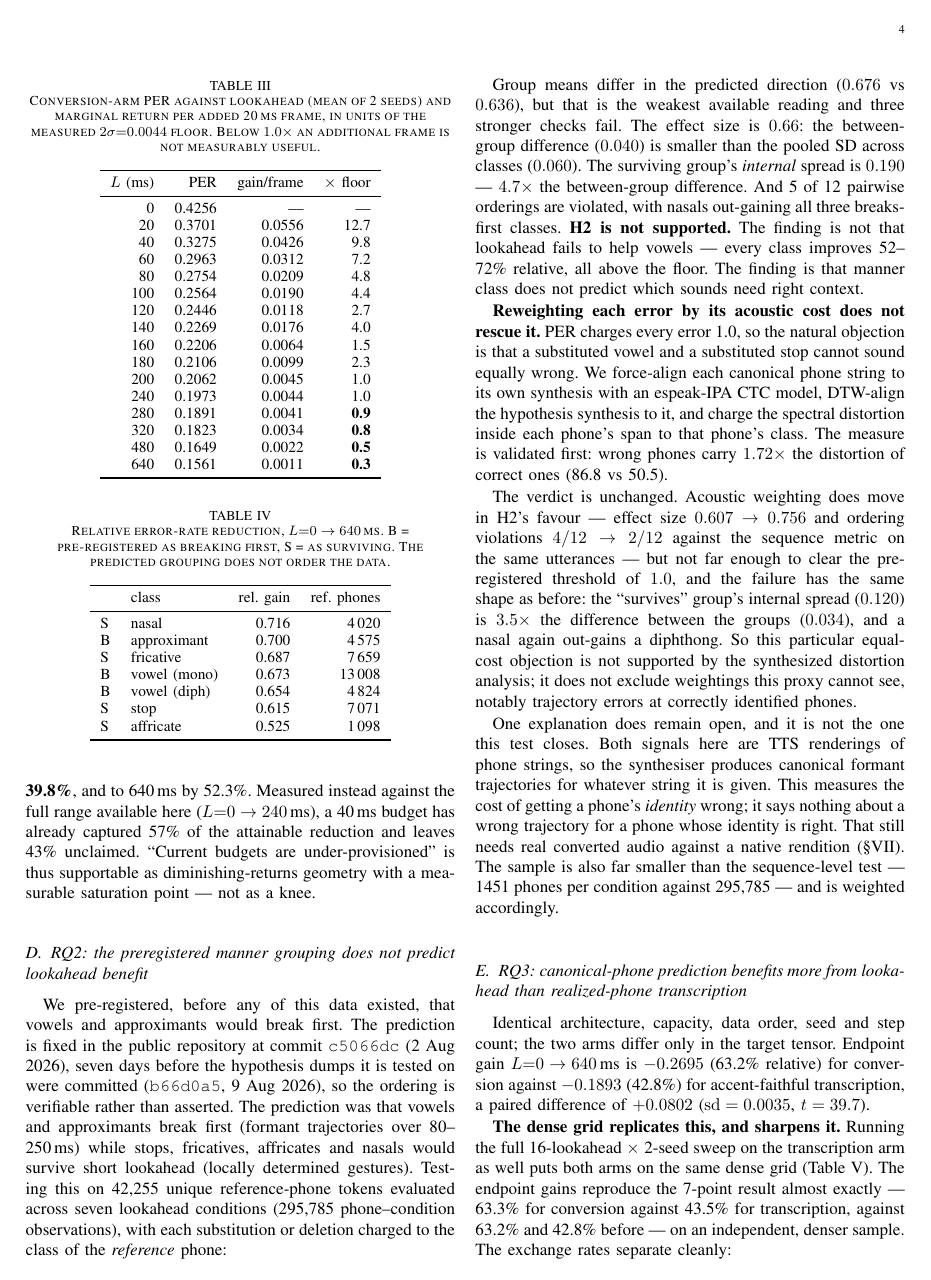
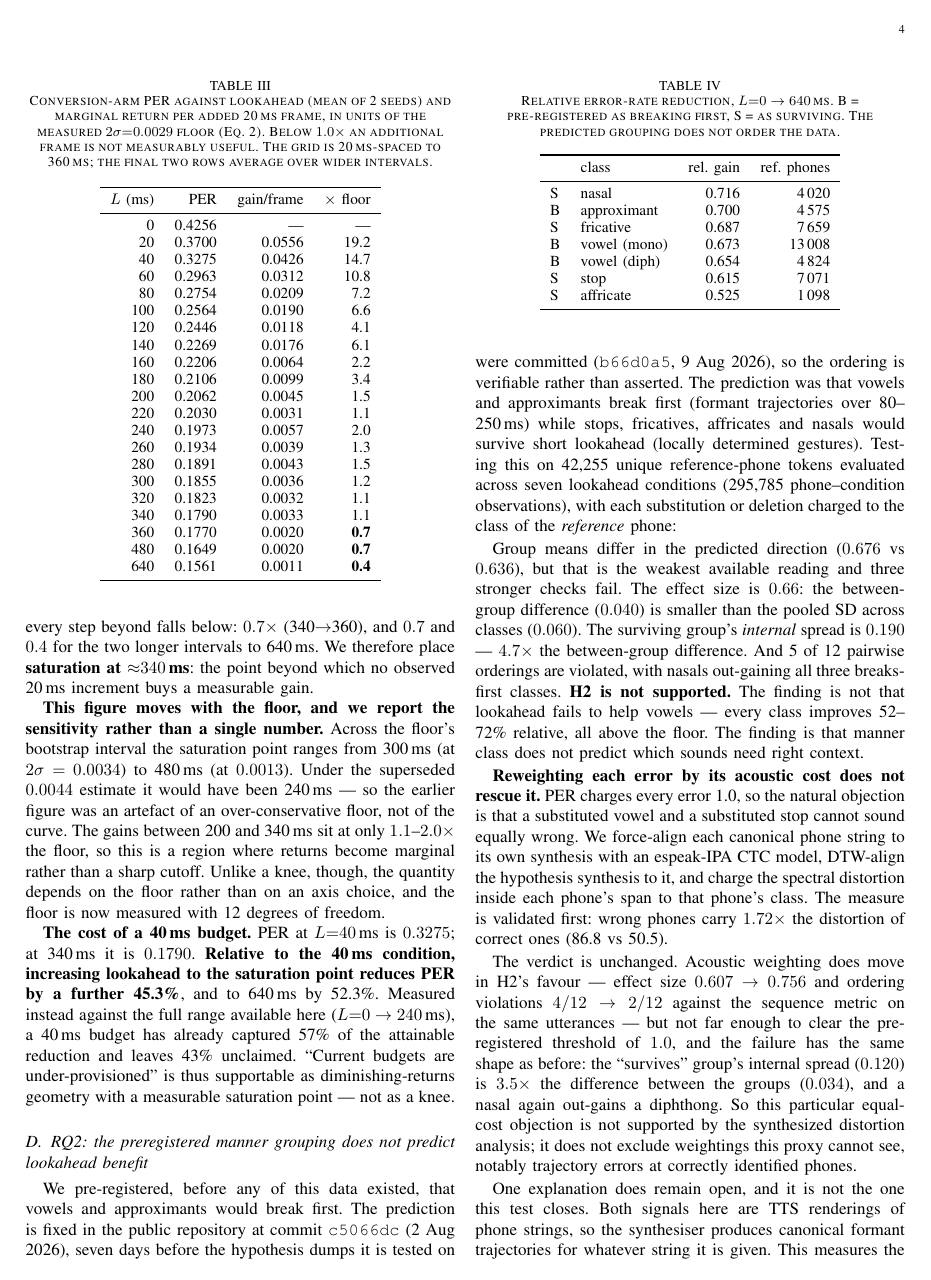
Before and after one commit to Dipeshtripathi13/streaming-fac-lookahead, a LaTeX paper (paper/taslp/taslp.tex): page 4 of 6. Compiled offline with pdfLaTeX.

Commit message:
RQ1: the repeatability floor was too conservative; saturation moves 240 -> 340 ms
The floor was estimated from six ACCIDENTAL repeats and carried no interval.
Measured it properly: four conditions (40/160/240/320 ms) repeated four times
each at identical seed and configuration, on test PER, 12 degrees of freedom.

  measured   sigma = 0.00146   2 sigma = 0.0029   95% CI [0.0013, 0.0034]
  published  sigma = 0.0022    2 sigma = 0.0044   -- OUTSIDE that interval

The old figure was inflated by one outlying pair. Because saturation is defined
against the floor, and a smaller floor makes smaller gains measurable, the
saturation point moves from 240 ms to 340 ms: every observed 20 ms step remains
above 0.0029 out to 340 ms (1.1-2.0x) and falls below beyond it. Across the
floor's interval the figure ranges 300 ms (at 0.0034) to 480 ms (at 0.0013),
and the paper now reports that sensitivity instead of a bare number. The cost
of a 40 ms budget correspondingly rises from a further 39.8% to 45.3%.

Two consequences reported rather than buried:

  * The floor is NOT constant. Per-condition sigma spans 0.00064 to 0.00223, a
    factor of 3.5, so a single global threshold is an approximation and
    decisions near it should be read as such.
  * The convergence claim WEAKENS under the smaller floor. Three of five
    conditions have settled below it by 6000 steps, but L=0 (0.0041) and L=640
    (0.0045) are still drifting slightly above, so 6000 steps is near but not
    fully at convergence for the two extremes. Previously all five were
    described as flattened; that was true only against the looser floor.

Table 2 recomputed against the measured floor and extended with the five new
saturation points (21 lookaheads). analyse_dense_knee gains --noise-2sigma so
the floor is an argument rather than a constant, since every "resolvable"
decision in that file is gated on it.

The knee conclusion is unchanged: breakpoints still move ([40, 180, 180] ms)
and remain unidentifiable.

Method note: yesterday's attempt lost every test_per when Colab reclaimed the
VM at run 14 of 16. This run streams each result into the cell output as it is
written, so the DOM holds the data even if the runtime dies. The 13 recovered
val-PER runs from that attempt are kept as floor_valper_recovered.log.

```diff
--- a/paper/taslp/taslp.tex
+++ b/paper/taslp/taslp.tex
@@ -366 +378,14 @@ on the floor rather than on an axis choice.
+$1.1$, $1.1$ --- and every step beyond falls below: $0.7\times$
+(340$\rightarrow$360), and $0.7$ and $0.4$ for the two longer intervals to
+640\,ms. We therefore place \textbf{saturation at ${\approx}340$\,ms}: the
+point beyond which no observed 20\,ms increment buys a measurable gain.
 
+\textbf{This figure moves with the floor, and we report the sensitivity rather
+than a single number.} Across the floor's bootstrap interval the saturation
+point ranges from 300\,ms (at $2\sigma=0.0034$) to 480\,ms (at $0.0013$). Under
+the superseded $0.0044$ estimate it would have been 240\,ms --- so the earlier
+figure was an artefact of an over-conservative floor, not of the curve. The
+gains between 200 and 340\,ms sit at only $1.1$--$2.0\times$ the floor, so this
+is a region where returns become marginal rather than a sharp cutoff. Unlike a
+knee, though, the quantity depends on the floor rather than on an axis
+choice, and the floor is now measured with 12 degrees of freedom.
@@ -376,37 +393,44 @@ interval of its own. Read the result as saturation setting in over roughly
 \begin{table}[t]
 \centering\small
 \caption{Conversion-arm PER against lookahead (mean of 2 seeds) and marginal
-return per added 20\,ms frame, in units of the measured $2\sigma{=}0.0044$
-floor. Below $1.0\times$ an additional frame is not measurably useful.}
+return per added 20\,ms frame, in units of the measured $2\sigma{=}0.0029$
+floor (Eq.~\ref{eq:floor}). Below $1.0\times$ an additional frame is not
+measurably useful. The grid is 20\,ms-spaced to 360\,ms; the final two rows
+average over wider intervals.}
 \label{tab:dense}
 \begin{tabular}{rrrr}
 \toprule
 $L$ (ms) & PER & gain/frame & $\times$ floor \\
 \midrule
 0   & 0.4256 & ---     & --- \\
-20  & 0.3701 & 0.0556  & 12.7 \\
-40  & 0.3275 & 0.0426  & 9.8 \\
-60  & 0.2963 & 0.0312  & 7.2 \\
-80  & 0.2754 & 0.0209  & 4.8 \\
-100 & 0.2564 & 0.0190  & 4.4 \\
-120 & 0.2446 & 0.0118  & 2.7 \\
-140 & 0.2269 & 0.0176  & 4.0 \\
-160 & 0.2206 & 0.0064  & 1.5 \\
-180 & 0.2106 & 0.0099  & 2.3 \\
-200 & 0.2062 & 0.0045  & 1.0 \\
-240 & 0.1973 & 0.0044  & 1.0 \\
-280 & 0.1891 & 0.0041  & \textbf{0.9} \\
-320 & 0.1823 & 0.0034  & \textbf{0.8} \\
-480 & 0.1649 & 0.0022  & \textbf{0.5} \\
-640 & 0.1561 & 0.0011  & \textbf{0.3} \\
+20  & 0.3700 & 0.0556  & 19.2 \\
+40  & 0.3275 & 0.0426  & 14.7 \\
+60  & 0.2963 & 0.0312  & 10.8 \\
+80  & 0.2754 & 0.0209  & 7.2 \\
+100 & 0.2564 & 0.0190  & 6.6 \\
+120 & 0.2446 & 0.0118  & 4.1 \\
+140 & 0.2269 & 0.0176  & 6.1 \\
+160 & 0.2206 & 0.0064  & 2.2 \\
+180 & 0.2106 & 0.0099  & 3.4 \\
+200 & 0.2062 & 0.0045  & 1.5 \\
+220 & 0.2030 & 0.0031  & 1.1 \\
+240 & 0.1973 & 0.0057  & 2.0 \\
+260 & 0.1934 & 0.0039  & 1.3 \\
+280 & 0.1891 & 0.0043  & 1.5 \\
+300 & 0.1855 & 0.0036  & 1.2 \\
+320 & 0.1823 & 0.0032  & 1.1 \\
+340 & 0.1790 & 0.0033  & 1.1 \\
+360 & 0.1770 & 0.0020  & \textbf{0.7} \\
+480 & 0.1649 & 0.0020  & \textbf{0.7} \\
+640 & 0.1561 & 0.0011  & \textbf{0.4} \\
 \bottomrule
 \end{tabular}
 \end{table}
 
 \textbf{The cost of a 40\,ms budget.} PER at $L{=}40$\,ms is $0.3275$; at
-240\,ms it is $0.1973$. \textbf{Relative to the 40\,ms condition, increasing
-lookahead to 240\,ms reduces PER by a further 39.8\%}, and to 640\,ms by
-52.3\%. Measured instead against the full range available here
+340\,ms it is $0.1790$. \textbf{Relative to the 40\,ms condition, increasing
+lookahead to the saturation point reduces PER by a further 45.3\%}, and to
+640\,ms by 52.3\%. Measured instead against the full range available here
 ($L{=}0\rightarrow240$\,ms), a 40\,ms budget has already captured 57\% of the
 attainable reduction and leaves 43\% unclaimed.
 ``Current budgets are under-provisioned'' is thus supportable as
```
Also changed, not shown: paper/taslp/taslp.pdf, paper/taslp/taslp.tex (68 more changed lines), 5 other files.
